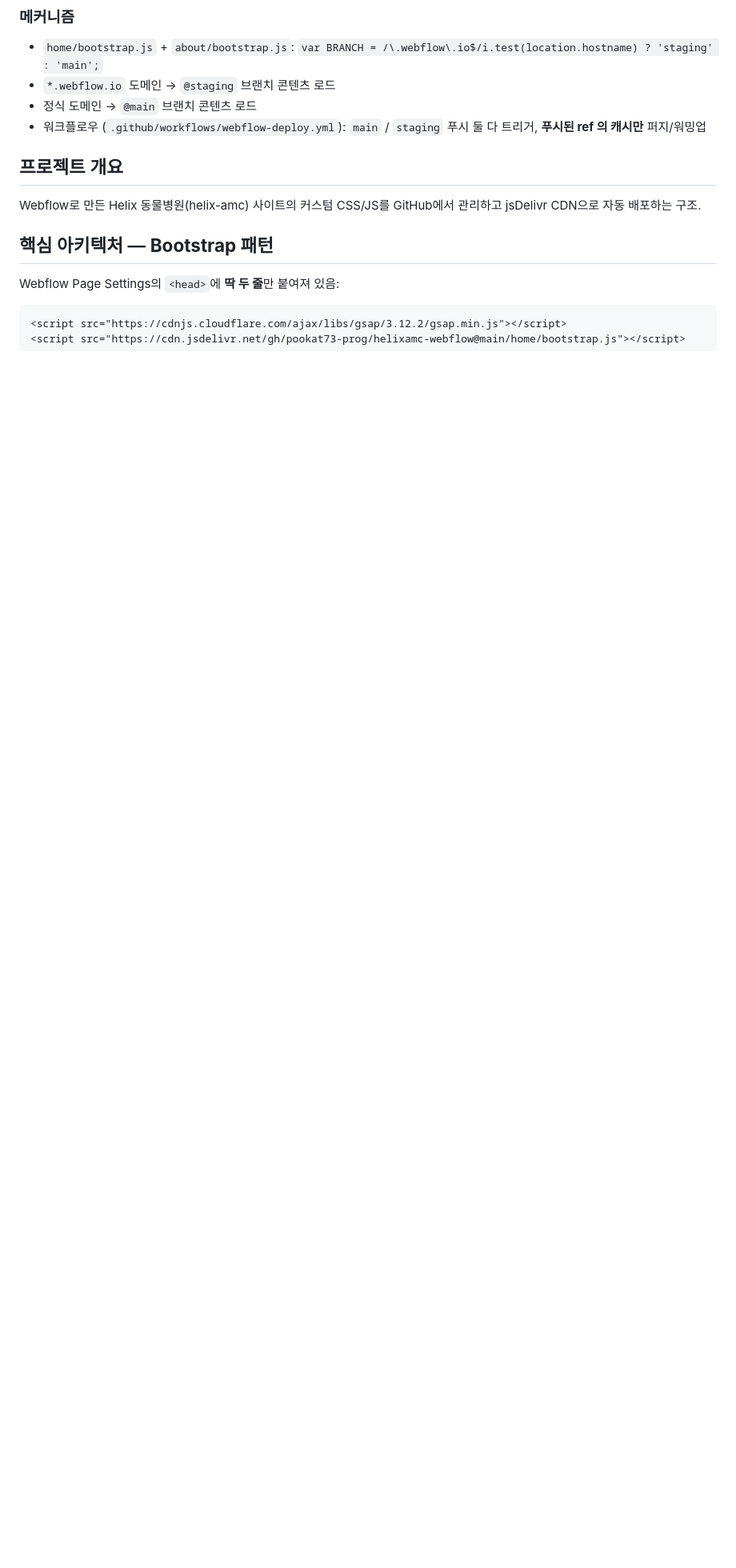
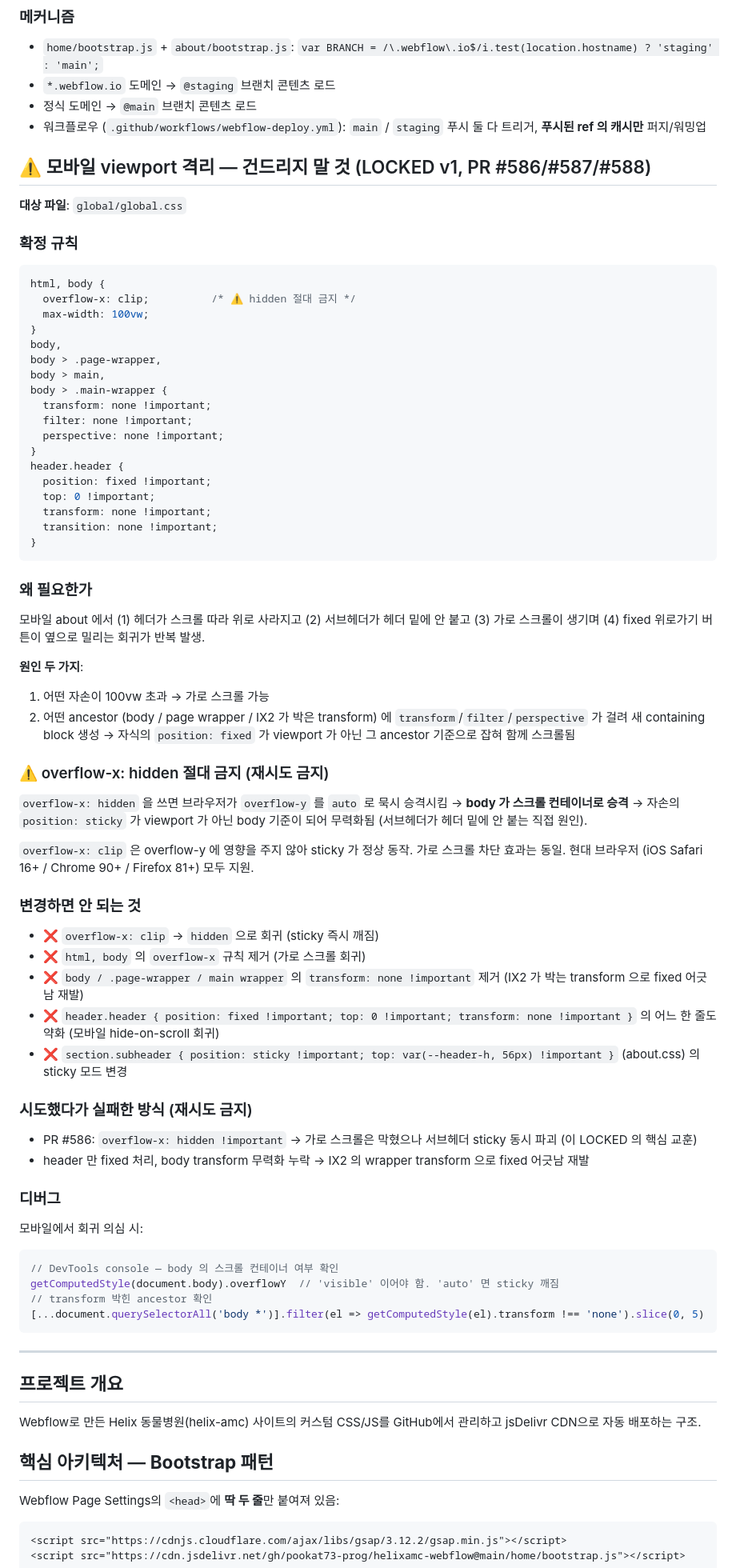
Before and after one commit to pookat73-prog/helixamc-webflow, a Markdown page: CLAUDE.md, the part around the change. Shown at 80% size. Rendered like a GitHub page; blank space fills up the shorter version.

Commit message:
docs(CLAUDE.md): 모바일 viewport 격리 LOCKED v1 박제 (#589)
global/global.css 의 overflow-x:clip + body/wrapper transform 무력화
+ header.header fixed 룰 셋이 모바일 헤더/서브헤더/가로스크롤/위로가기
회귀를 동시 차단. 특히 overflow-x:hidden 으로 회귀 절대 금지 —
body 를 스크롤 컨테이너로 승격시켜 자손 sticky 를 깨뜨림.

Co-authored-by: Claude <noreply@anthropic.com>

````diff
--- a/CLAUDE.md
+++ b/CLAUDE.md
@@ -29,6 +29,72 @@
 - `*.webflow.io` 도메인 → `@staging` 브랜치 콘텐츠 로드
 - 정식 도메인 → `@main` 브랜치 콘텐츠 로드
 - 워크플로우 (`.github/workflows/webflow-deploy.yml`): `main` / `staging` 푸시 둘 다 트리거, **푸시된 ref 의 캐시만** 퍼지/워밍업
+
+## ⚠️ 모바일 viewport 격리 — 건드리지 말 것 (LOCKED v1, PR #586/#587/#588)
+
+**대상 파일**: `global/global.css`
+
+### 확정 규칙
+
+```css
+html, body {
+  overflow-x: clip;          /* ⚠️ hidden 절대 금지 */
+  max-width: 100vw;
+}
+body,
+body > .page-wrapper,
+body > main,
+body > .main-wrapper {
+  transform: none !important;
+  filter: none !important;
+  perspective: none !important;
+}
+header.header {
+  position: fixed !important;
+  top: 0 !important;
+  transform: none !important;
+  transition: none !important;
+}
+```
+
+### 왜 필요한가
+
+모바일 about 에서 (1) 헤더가 스크롤 따라 위로 사라지고 (2) 서브헤더가 헤더 밑에 안 붙고 (3) 가로 스크롤이 생기며 (4) fixed 위로가기 버튼이 옆으로 밀리는 회귀가 반복 발생.
+
+**원인 두 가지**:
+1. 어떤 자손이 100vw 초과 → 가로 스크롤 가능
+2. 어떤 ancestor (body / page wrapper / IX2 가 박은 transform) 에 `transform`/`filter`/`perspective` 가 걸려 새 containing block 생성 → 자식의 `position: fixed` 가 viewport 가 아닌 그 ancestor 기준으로 잡혀 함께 스크롤됨
+
+### ⚠️ overflow-x: hidden 절대 금지 (재시도 금지)
+
+`overflow-x: hidden` 을 쓰면 브라우저가 `overflow-y` 를 `auto` 로 묵시 승격시킴 → **body 가 스크롤 컨테이너로 승격** → 자손의 `position: sticky` 가 viewport 가 아닌 body 기준이 되어 무력화됨 (서브헤더가 헤더 밑에 안 붙는 직접 원인).
+
+`overflow-x: clip` 은 overflow-y 에 영향을 주지 않아 sticky 가 정상 동작. 가로 스크롤 차단 효과는 동일. 현대 브라우저 (iOS Safari 16+ / Chrome 90+ / Firefox 81+) 모두 지원.
+
+### 변경하면 안 되는 것
+
+- ❌ `overflow-x: clip` → `hidden` 으로 회귀 (sticky 즉시 깨짐)
+- ❌ `html, body` 의 `overflow-x` 규칙 제거 (가로 스크롤 회귀)
+- ❌ `body / .page-wrapper / main wrapper` 의 `transform: none !important` 제거 (IX2 가 박는 transform 으로 fixed 어긋남 재발)
+- ❌ `header.header { position: fixed !important; top: 0 !important; transform: none !important }` 의 어느 한 줄도 약화 (모바일 hide-on-scroll 회귀)
+- ❌ `section.subheader { position: sticky !important; top: var(--header-h, 56px) !important }` (about.css) 의 sticky 모드 변경
+
+### 시도했다가 실패한 방식 (재시도 금지)
+
+- PR #586: `overflow-x: hidden !important` → 가로 스크롤은 막혔으나 서브헤더 sticky 동시 파괴 (이 LOCKED 의 핵심 교훈)
+- header 만 fixed 처리, body transform 무력화 누락 → IX2 의 wrapper transform 으로 fixed 어긋남 재발
+
+### 디버그
+
+모바일에서 회귀 의심 시:
+```js
+// DevTools console — body 의 스크롤 컨테이너 여부 확인
+getComputedStyle(document.body).overflowY  // 'visible' 이어야 함. 'auto' 면 sticky 깨짐
+// transform 박힌 ancestor 확인
+[...document.querySelectorAll('body *')].filter(el => getComputedStyle(el).transform !== 'none').slice(0, 5)
+```
+
+---
 
 ## 프로젝트 개요
 Webflow로 만든 Helix 동물병원(helix-amc) 사이트의 커스텀 CSS/JS를
````
